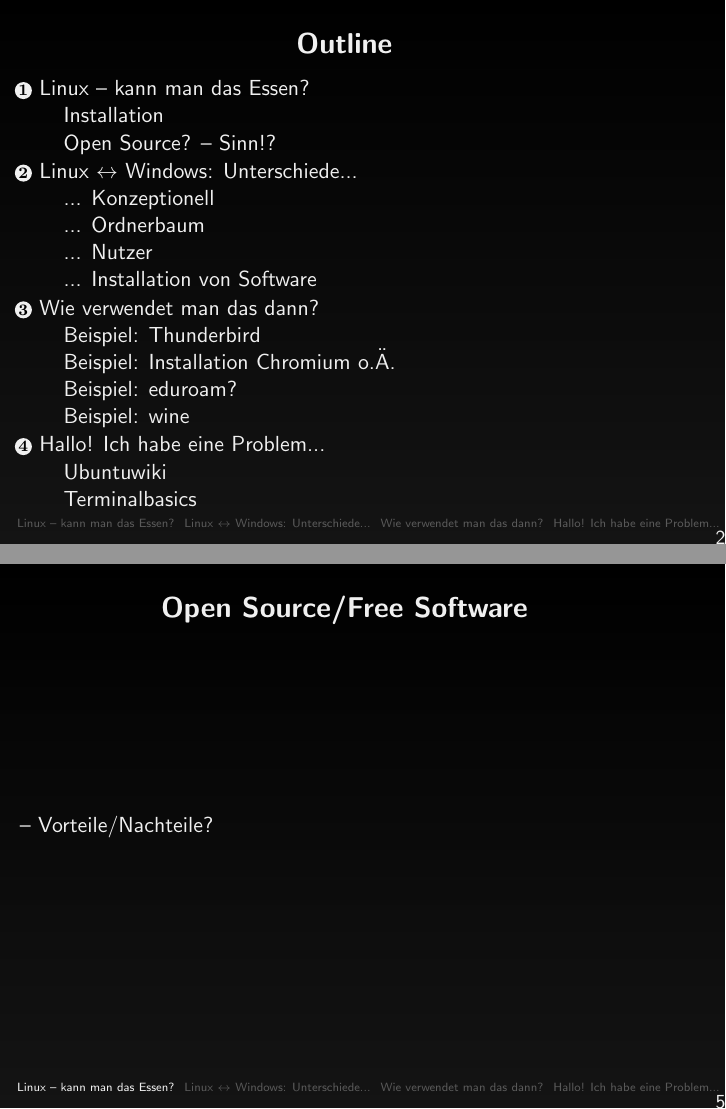
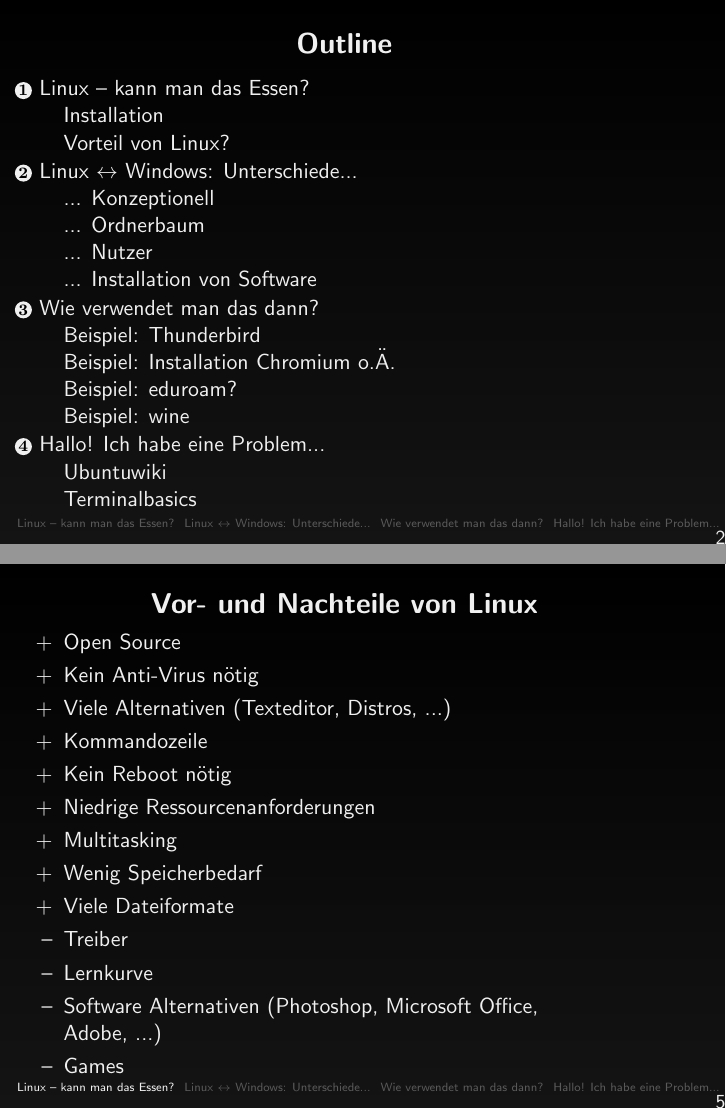
Before and after one commit to BenK3nobi/Introduction_To_Linux, LaTeX slides (main.tex): pages 2 and 5 of 18, joined at a grey line. Compiled offline with pdfLaTeX.

Commit message:
Included the (dis)-advantages for Linux.

```diff
--- a/main.tex
+++ b/main.tex
@@ -47,7 +47,7 @@
                 		\begin{minipage}{0.44\textwidth}
                 		    \begin{itemize}
                 		        \item Installation
-                		        \item Open Source
+                		        \item Vor und Nachteile
                 		    \end{itemize}
                 		\end{minipage}%
             		\end{center}
@@ -64,16 +64,26 @@
         		\end{minipage}
         	\end{frame}
 
-	    \subsection{Open Source? -- Sinn!?}
+	    \subsection{Vorteil von Linux?}
 	        \begin{frame}
-          		\frametitle{Open Source/Free Software}
-          		-- Vorteile/Nachteile?
-        		\begin{minipage}{0.44\textwidth}
-
+          		\frametitle{Vor- und Nachteile von Linux}
+        		\begin{minipage}{0.8\textwidth}
+        		    \begin{itemize}
+        		        \item[+] Open Source
+        		        \item[+] Kein Anti-Virus nötig
+        		        \item[+] Viele Alternativen (Texteditor, Distros, ...)
+        		        \item[+] Kommandozeile
+        		        \item[+] Kein Reboot nötig
+        		        \item[+] Niedrige Ressourcenanforderungen
+        		        \item[+] Multitasking
+        		        \item[+] Wenig Speicherbedarf
+        		        \item[+] Viele Dateiformate
+        		        \item[--] Treiber
+        		        \item[--] Lernkurve
+        		        \item[--] Software Alternativen (Photoshop, Microsoft Office,  Adobe, ...)
+        		        \item[--] Games
+        		    \end{itemize}
         		\end{minipage}%
-        		\begin{minipage}{0.54\textwidth}
-
-        		\end{minipage}
         	\end{frame}
 
     \section{Linux $\leftrightarrow$ Windows: Unterschiede...}
```
